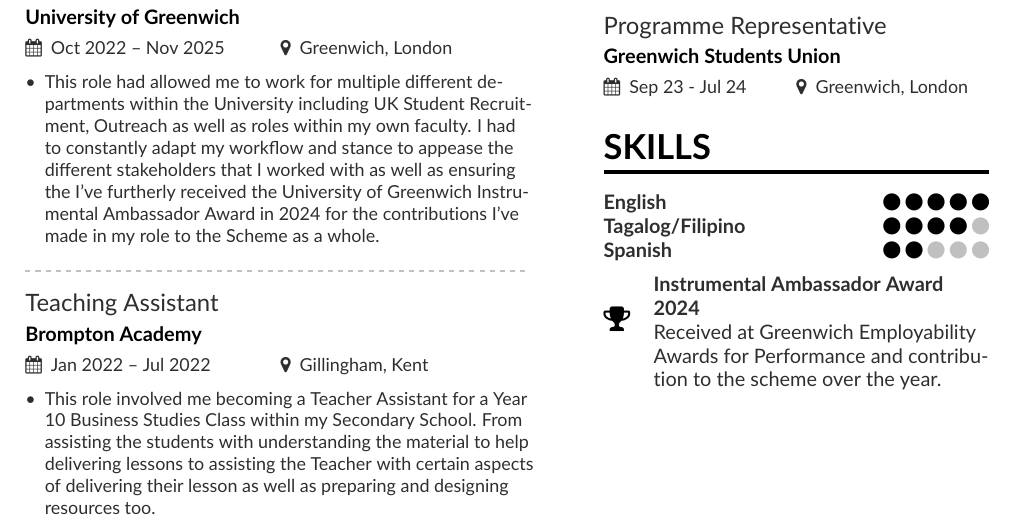
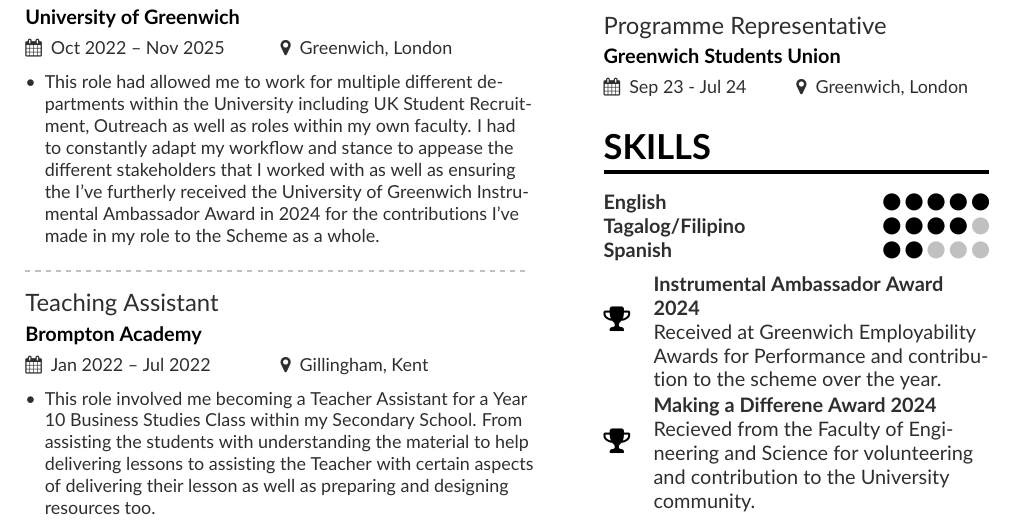
Before and after one commit to rjviernes620/Roel_Junior_Alejo_Viernes___CV, a LaTeX CV (mmayer.tex, which reads page1sidebar.tex): part of page 1 of 2, cut so that both start at the same text. Compiled offline with pdfLaTeX.

Commit message:
Update CV content; revise experience details, enhance achievements, and correct formatting for clarity and impact.

```diff
--- a/page1sidebar.tex
+++ b/page1sidebar.tex
@@ -61,5 +61,5 @@
 \smallskip
 \smallskip
 \cvachievement{\faTrophy}{Instrumental Ambassador Award 2024}{Received at Greenwich Employability Awards for Performance and contribution to the scheme over the year.}
-
+\cvachievement{\faTrophy}{Making a Differene Award 2024}{Recieved from the Faculty of Engineering and Science for volunteering and contribution to the University community.}
 \clearpage
```
Also changed, not shown: mmayer.pdf, 3 other files.
